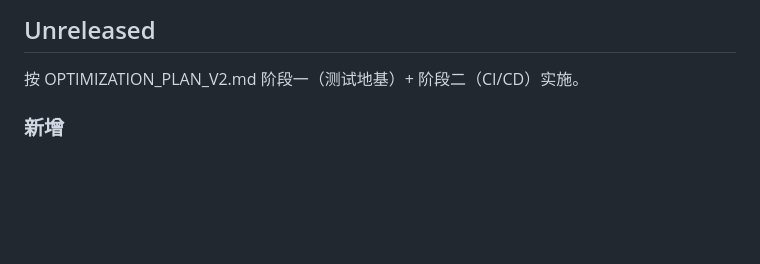
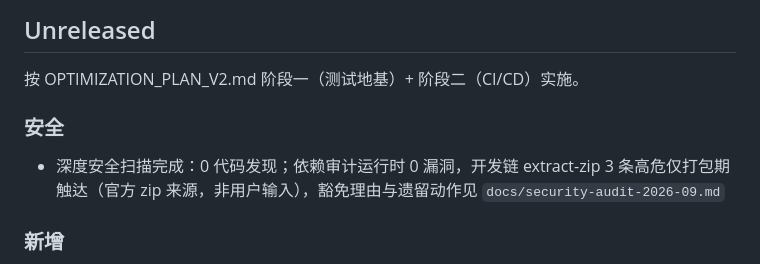
Before and after one commit to muchen0409/Z-Skin-Studio, a Markdown page: app/CHANGELOG.md, the part around the change. GitHub-like rendering; blank space fills up the shorter version.

Commit message:
docs(security): 2026-09 深度扫描审计报告与豁免记录
- Mimosa 深度扫描 0 代码发现（IPC 动态派发导致的调用图缺口已在报告声明）
- 运行时依赖 0 漏洞；开发链 extract-zip 3 高危仅打包期触达，按计划 §10 豁免并记录遗留动作
- 人工核对点清单（URL 白名单/zip 逃逸/SHA-256/上限时序）映射到单元测试证据

```diff
--- a/app/CHANGELOG.md
+++ b/app/CHANGELOG.md
@@ -3,6 +3,9 @@
 ## Unreleased
 
 按 OPTIMIZATION_PLAN_V2.md 阶段一（测试地基）+ 阶段二（CI/CD）实施。
+
+### 安全
+- 深度安全扫描完成：0 代码发现；依赖审计运行时 0 漏洞，开发链 extract-zip 3 条高危仅打包期触达（官方 zip 来源，非用户输入），豁免理由与遗留动作见 `docs/security-audit-2026-09.md`
 
 ### 新增
 - **单元测试**：`npm test`（Node 内建 test runner，零新依赖，46 条用例，<0.5s）——
```
Also changed, not shown: docs/security-audit-2026-09.md (added, +57 -0 lines).
